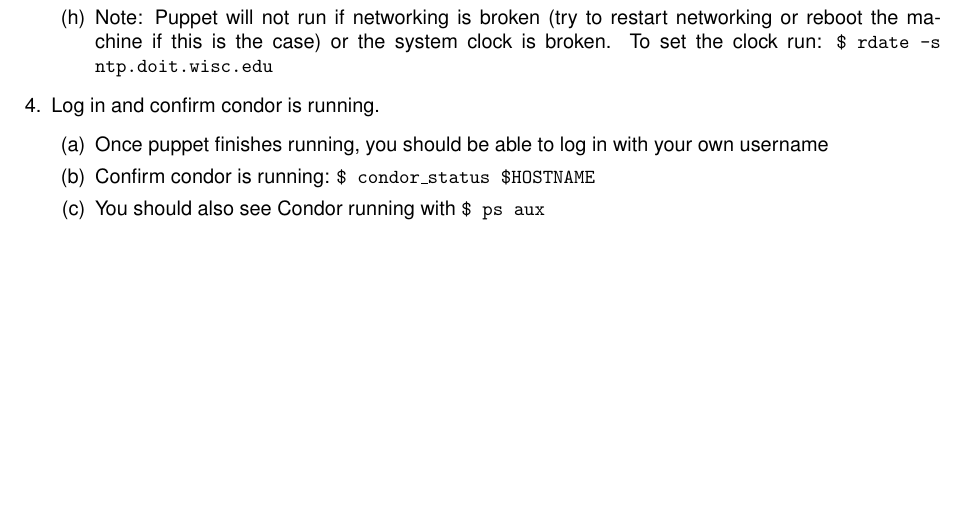
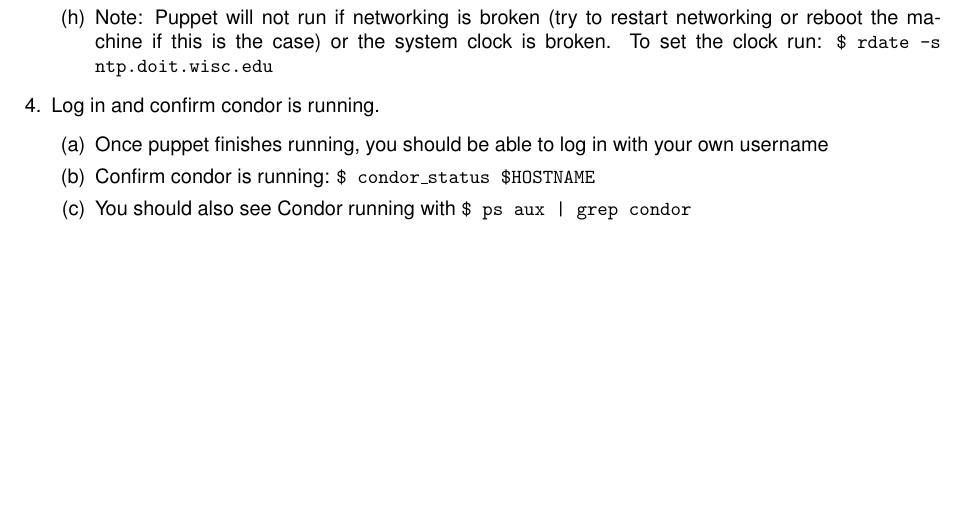
Before and after one commit to dcchambers/CHTC-Student-Handbook, a LaTeX document (CHTC Student Handbook.tex): part of page 5 of 14, cut so that both start at the same text. Compiled offline with pdfLaTeX.

Commit message:
change to the ps aux command
changed $ ps aux to $ ps aux | grep condor
instead of getting a list of all processes you get a list of only the condor related ones.

```diff
--- a/CHTC Student Handbook.tex
+++ b/CHTC Student Handbook.tex
@@ -189,7 +189,7 @@
                 \item Confirm condor is running: {\fontfamily{cmtt}\selectfont \$
                 condor\_status \$HOSTNAME }
                 \item You should also see Condor running with {\fontfamily{cmtt}\selectfont
-                \$ ps aux }
+                \$ ps aux | grep condor }
             \end{enumerate}
     \end{enumerate}
 \clearpage
```
